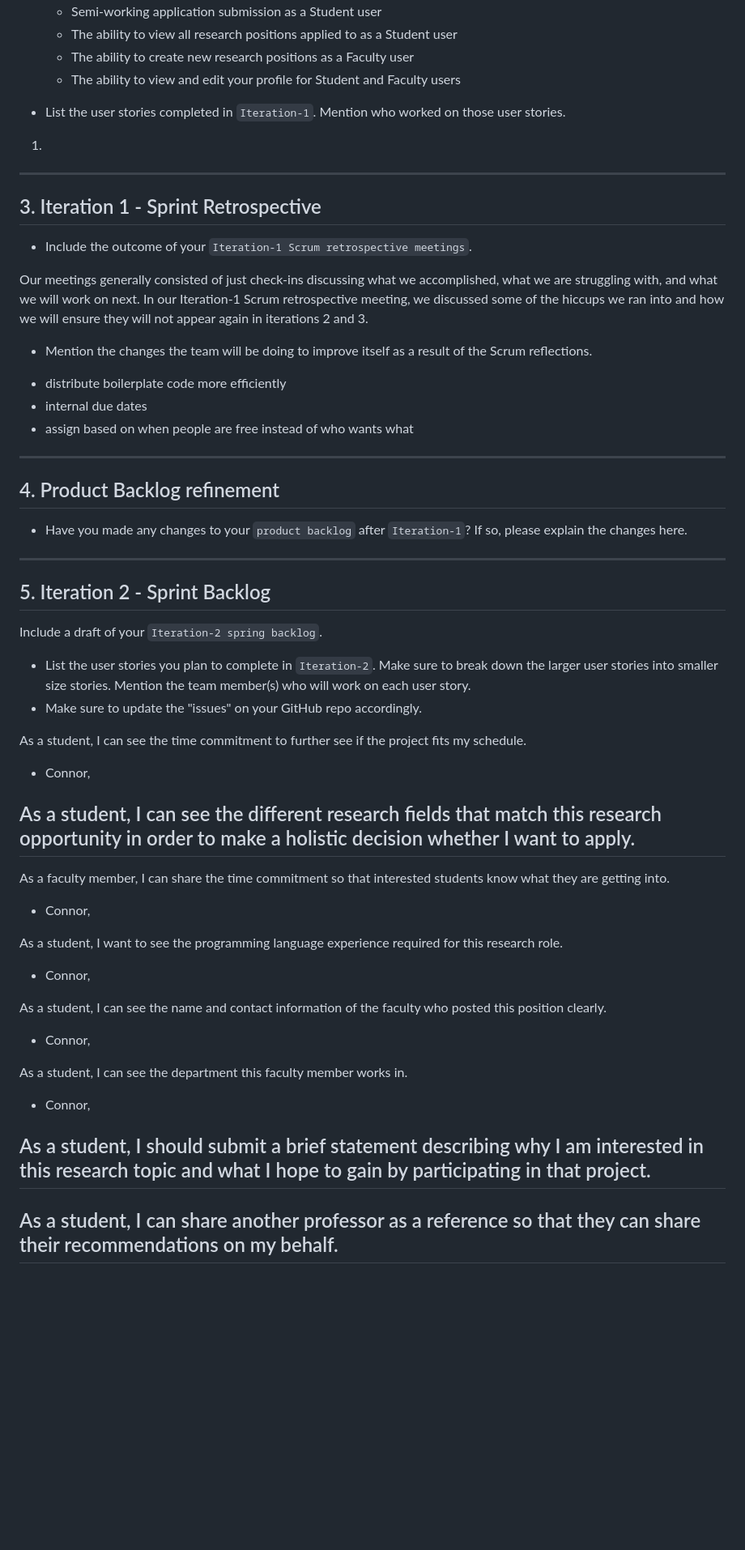
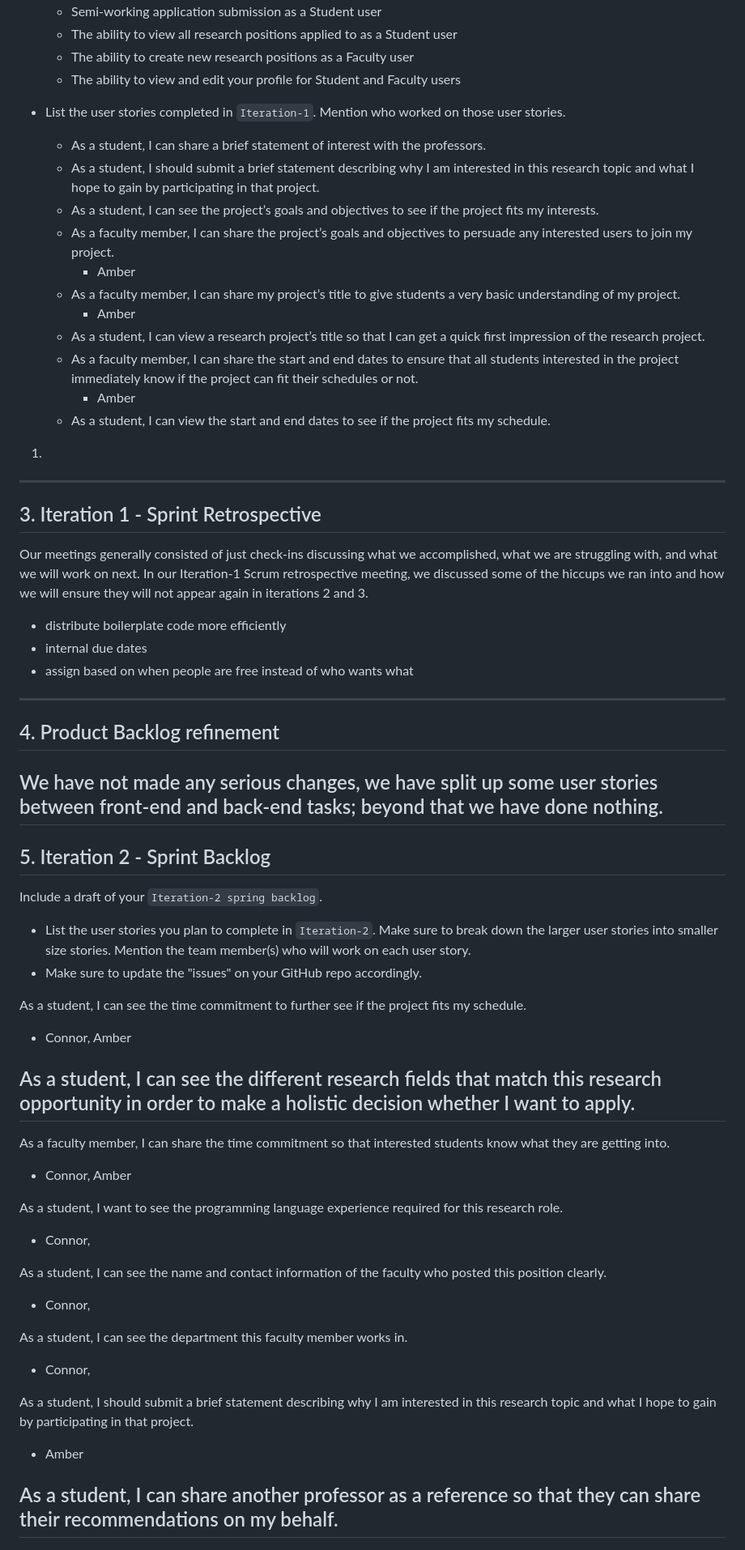
Before and after one commit to WPI-CS3733-2024D/team-agilecodesters, a Markdown page: documents/ProjectGroupReport_1.md, the part around the change. Shown at 81% size. GitHub-like rendering; blank space fills up the shorter version.

Commit message:
Fixed some stuff on group report

```diff
--- a/documents/ProjectGroupReport_1.md
+++ b/documents/ProjectGroupReport_1.md
@@ -56,17 +56,25 @@ List team members and their GitHub usernames
     - The ability to view and edit your profile for Student and Faculty users
 
  * List the user stories completed in `Iteration-1`. Mention who worked on those user stories.
+    - As a student, I can share a brief statement of interest with the professors.
+    - As a student, I should submit a brief statement describing why I am interested in this research topic and what I hope to gain by participating in that project.
+    - As a student, I can see the project’s goals and objectives to see if the project fits my interests.
+    - As a faculty member, I can share the project’s goals and objectives to persuade any interested users to join my project.
+        - Amber
+    - As a faculty member, I can share my project’s title to give students a very basic understanding of my project.
+        - Amber
+    - As a student, I can view a research project’s title so that I can get a quick first impression of the research project.
+    - As a faculty member, I can share the start and end dates to ensure that all students interested in the project immediately know if the project can fit their schedules or not.
+        - Amber
+    - As a student, I can view the start and end dates to see if the project fits my schedule.
+
 
 1.
 
 ----
 ## 3. Iteration 1 - Sprint Retrospective
 
- * Include the outcome of your `Iteration-1 Scrum retrospective meetings`.
-
 Our meetings generally consisted of just check-ins discussing what we accomplished, what we are struggling with, and what we will work on next. In our Iteration-1 Scrum retrospective meeting, we discussed some of the hiccups we ran into and how we will ensure they will not appear again in iterations 2 and 3.
-
- * Mention the changes the team will be doing to improve itself as a result of the Scrum reflections.
 
 - distribute boilerplate code more efficiently
 - internal due dates
@@ -75,8 +83,7 @@ Our meetings generally consisted of just check-ins discussing what we accomplish
 ----
 ## 4. Product Backlog refinement
 
- * Have you made any changes to your `product backlog` after `Iteration-1`? If so, please explain the changes here.
-
+ We have not made any serious changes, we have split up some user stories between front-end and back-end tasks; beyond that we have done nothing.
 ----
 ## 5. Iteration 2 - Sprint Backlog
 
@@ -85,13 +92,13 @@ Include a draft of your `Iteration-2 spring backlog`.
  * Make sure to update the "issues" on your GitHub repo accordingly.
 
 As a student, I can see the time commitment to further see if the project fits my schedule.
-- Connor,
+- Connor, Amber
 
 As a student, I can see the different research fields that match this research opportunity in order to make a holistic decision whether I want to apply.
 -
 
 As a faculty member, I can share the time commitment so that interested students know what they are getting into.
-- Connor,
+- Connor, Amber
 
 As a student, I want to see the programming language experience required for this research role.
 - Connor,
@@ -103,7 +110,7 @@ As a student, I can see the department this faculty member works in.
 - Connor,
 
 As a student, I should submit a brief statement describing why I am interested in this research topic and what I hope to gain by participating in that project.
--
+- Amber
 
 As a student, I can share another professor as a reference so that they can share their recommendations on my behalf.
 -
```
Also changed, not shown: documents/DesignDocument.md (+21 -53 lines).
